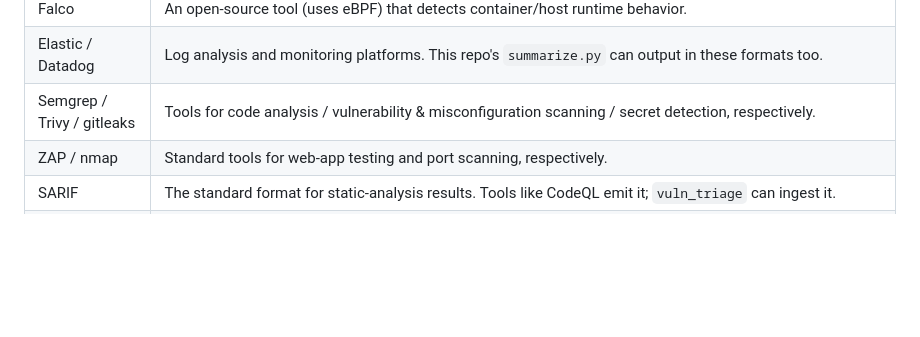
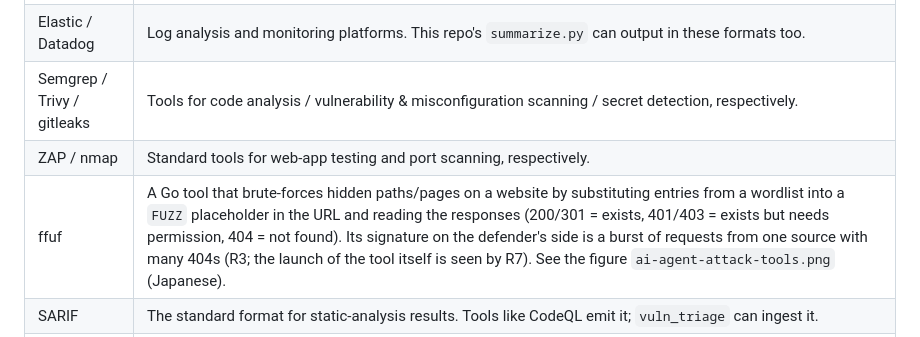
Before and after one commit to w-index-m/ai-agent-attack-defense, a Markdown page: security-scan/glossary.en.md, the part around the change. Rendered like a GitHub page; blank space fills up the shorter version.

```diff
--- a/security-scan/glossary.en.md
+++ b/security-scan/glossary.en.md
@@ -96,6 +96,7 @@ For the full list from R9 onward (LLM-targeted attacks, real individual-CVE resp
 | Elastic / Datadog | Log analysis and monitoring platforms. This repo's `summarize.py` can output in these formats too. |
 | Semgrep / Trivy / gitleaks | Tools for code analysis / vulnerability & misconfiguration scanning / secret detection, respectively. |
 | ZAP / nmap | Standard tools for web-app testing and port scanning, respectively. |
+| ffuf | A Go tool that brute-forces hidden paths/pages on a website by substituting entries from a wordlist into a `FUZZ` placeholder in the URL and reading the responses (200/301 = exists, 401/403 = exists but needs permission, 404 = not found). Its signature on the defender's side is a burst of requests from one source with many 404s (R3; the launch of the tool itself is seen by R7). See the figure `ai-agent-attack-tools.png` (Japanese). |
 | SARIF | The standard format for static-analysis results. Tools like CodeQL emit it; `vuln_triage` can ingest it. |
 | zgrab2 | The ZMap project's application-layer scanner. Actually connects to a target and records responses (banners, TLS, etc.) as JSON Lines. It has no built-in scope limit, so use it only on assets you own (`scripts/zgrab2_guard.py` narrows the target list). |
 | JSON Lines | A format with one JSON object per line (what zgrab2 and similar tools emit). `vuln_triage` can read it as-is. |
```
Also changed, not shown: security-scan/glossary.ja.md (+28 -1 lines), ai-agent-attack-tools.png (added), 1 other file.
